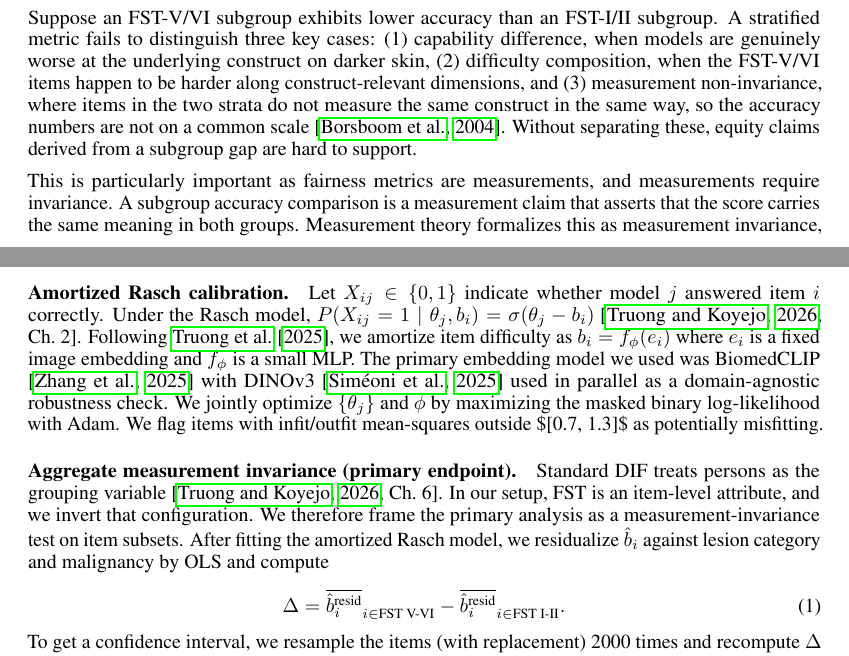
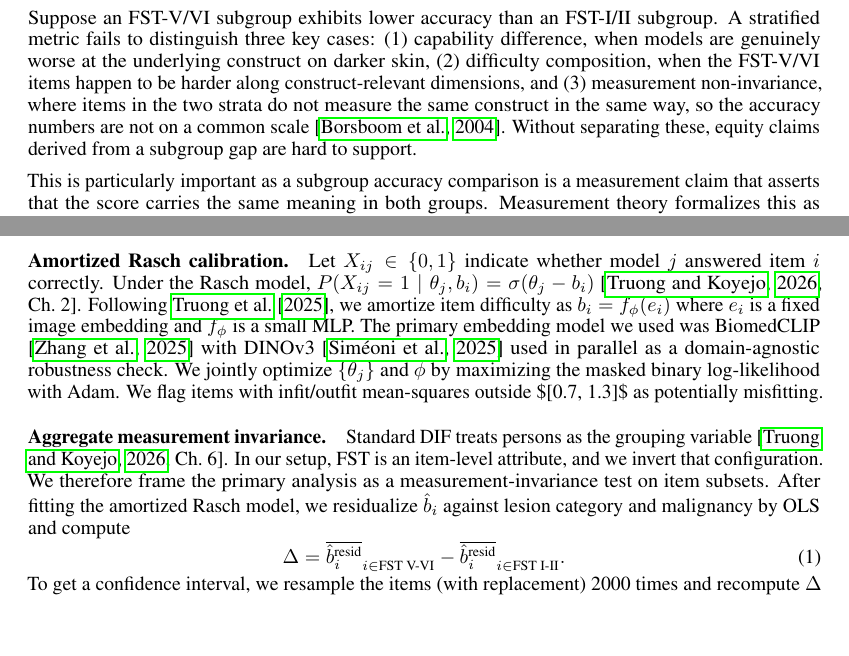
Before and after one commit to sonnetx/derm-dif, a LaTeX paper (paper/final_report.tex): two parts of pages 1 and 3 of 9, joined at a grey line, cut so that both start at the same text, the shorter picture padded with empty space. Compiled offline with pdfLaTeX.

Commit message:
small changes

```diff
--- a/paper/final_report.tex
+++ b/paper/final_report.tex
@@ -38,7 +38,7 @@ Dermatology AI tools are increasingly deployed in clinical care, with a wider ra
 
 Suppose an FST-V/VI subgroup exhibits lower accuracy than an FST-I/II subgroup. A stratified metric fails to distinguish three key cases: (1) capability difference, when models are genuinely worse at the underlying construct on darker skin, (2) difficulty composition, when the FST-V/VI items happen to be harder along construct-relevant dimensions, and (3) measurement non-invariance, where items in the two strata do not measure the same construct in the same way, so the accuracy numbers are not on a common scale \citep{borsboom2004concept}. Without separating these, equity claims derived from a subgroup gap are hard to support.
 
-This is particularly important as fairness metrics are measurements, and measurements require invariance. A subgroup accuracy comparison is a measurement claim that asserts that the score carries the same meaning in both groups. Measurement theory formalizes this as measurement invariance, where items must function as the same instrument across groups. When items do not, the resulting condition is called differential item functioning (DIF). This means that conditioned on the same latent ability, items in one stratum are systematically harder or easier \citep{holland1993differential}. An accuracy gap driven by DIF is a metric artifact, not a capability difference, and an equity ruling based on it is accordingly misspecified.
+This is particularly important as a subgroup accuracy comparison is a measurement claim that asserts that the score carries the same meaning in both groups. Measurement theory formalizes this as measurement invariance, where items must function as the same instrument across groups. When items do not, the resulting condition is called differential item functioning (DIF). This means that conditioned on the same latent ability, items in one stratum are systematically harder or easier \citep{holland1993differential}. An accuracy gap driven by DIF is a metric artifact, not a capability difference, and an equity ruling based on it is accordingly misspecified.
 
 Standard ML benchmarking treats accuracy as a direct readout of capability. This works when the item pool is exchangeable across subgroups, meaning every group faces the same difficulty distribution. However, this is generally not true, especially for medicine, where dataset composition can be constrained by non-random factors. Specifically for DDI, it is known that the lesion-category distribution differs sharply across FST strata (\S\ref{sec:prelim_entanglement}), so per-FST accuracy aggregates compare partially non-overlapping mixtures of lesion types. Item Response Theory (IRT) provides the item-level apparatus to separate capability differences from difficulty composition, the standard tool for this problem in educational measurement \citep{millsap2011statistical}, here applied, to our knowledge for the first time, to a medical AI benchmark.
 
@@ -77,7 +77,7 @@ For every model, item pair, we query for a single response to a binary classific
 Let $X_{ij} \in \{0, 1\}$ indicate whether model $j$ answered item $i$ correctly. Under the Rasch model, $P(X_{ij} = 1 \mid \theta_j, b_i) = \sigma(\theta_j - b_i)$ \citep[Ch.~2]{truong2026aims}. % The Rasch model is a special case of the Bradley-Terry pairwise comparison model \citep{bradley1952rank}: each (model, item) trial is a match between respondent $j$ (log-strength $\theta_j$) and item $i$ (log-resistance $b_i$), with the BT win probability $\sigma(\theta_j - b_i)$. The two-label query format (benign vs.\ malignant) is the $K=2$ special case of the Plackett-Luce choice model \citep{luce1959individual}.
 Following \citet{truong2025reliableefficientamortizedmodelbased}, we amortize item difficulty as $b_i = f_\phi(e_i)$ where $e_i$ is a fixed image embedding and $f_\phi$ is a small MLP. The primary embedding model we used was BiomedCLIP \citep{zhang2023biomedclip} with DINOv3 \citep{siméoni2025dinov3} used in parallel as a domain-agnostic robustness check. We jointly optimize $\{\theta_j\}$ and $\phi$ by maximizing the masked binary log-likelihood with Adam. We flag items with infit/outfit mean-squares outside \$[0.7, 1.3]\$ as potentially misfitting.
 
-\paragraph{Aggregate measurement invariance (primary endpoint).}
+\paragraph{Aggregate measurement invariance.}
 \label{sec:aggregate}
 Standard DIF treats persons as the grouping variable \citep[Ch.~6]{truong2026aims}. In our setup, FST is an item-level attribute, and we invert that configuration. We therefore frame the primary analysis as a measurement-invariance test on item subsets. After fitting the amortized Rasch model, we residualize $\hat b_i$ against lesion category and malignancy by OLS and compute
 \begin{equation}
```
Also changed, not shown: paper/final_report.tex (6 more changed lines).
